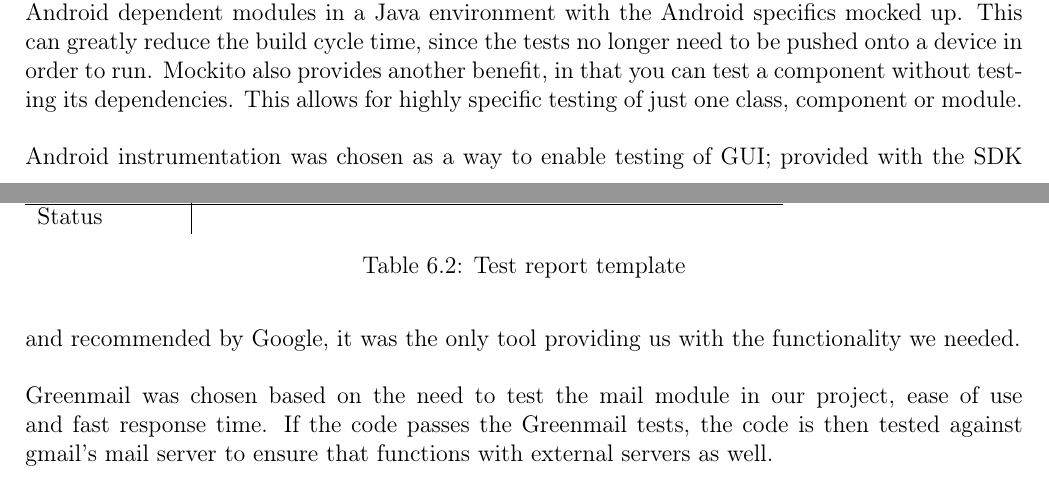
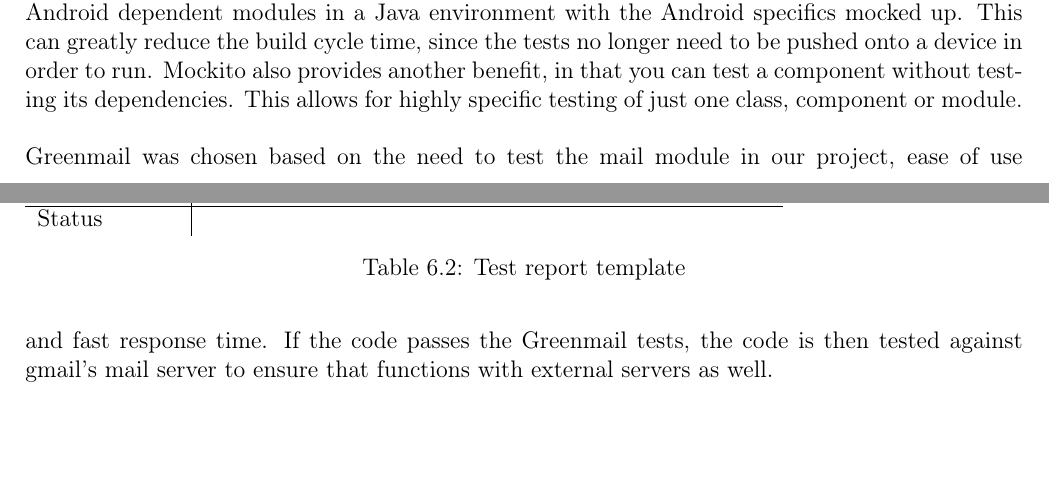
Before and after one commit to nutgaard/KPro---ThalesDocumentation, a LaTeX thesis (Project report/report.tex, which reads Project report/test_plan.tex): two parts of pages 97 and 98 of 201, joined at a grey line, cut so that both start at the same text, the shorter picture padded with empty space. Compiled offline with pdfLaTeX.

Commit message:
Removed android instrumentation

```diff
--- a/Project report/test_plan.tex
+++ b/Project report/test_plan.tex
@@ -43,9 +43,6 @@ The choice of tools was mainly based on previous experience inside the group, th
 \gls{junit}t was chosen because of our previous experience and the fact that the Android instrumentation framework is based on \gls{junit}. Bundled with Mockito it also gives us the possibility to test otherwise Android dependent modules in a Java environment with the Android specifics mocked up. This can greatly reduce the build cycle time, since the tests no longer need to be pushed onto a device in order to run. Mockito also provides another benefit, in that you can test a component without testing its dependencies. This allows for highly specific testing of just one class, component or module.
 \newline
 \newline
-Android instrumentation was chosen as a way to enable testing of \gls{gui}; provided with the \gls{kds} and recommended by Google, it was the only tool providing us with the functionality we needed.
-\newline
-\newline
 Greenmail was chosen based on the need to test the mail module in our project, ease of use and fast response time. If the code passes the Greenmail tests, the code is then tested against gmail’s mail server to ensure that functions with external servers as well.
 
 \section{Templates for testing}
```
